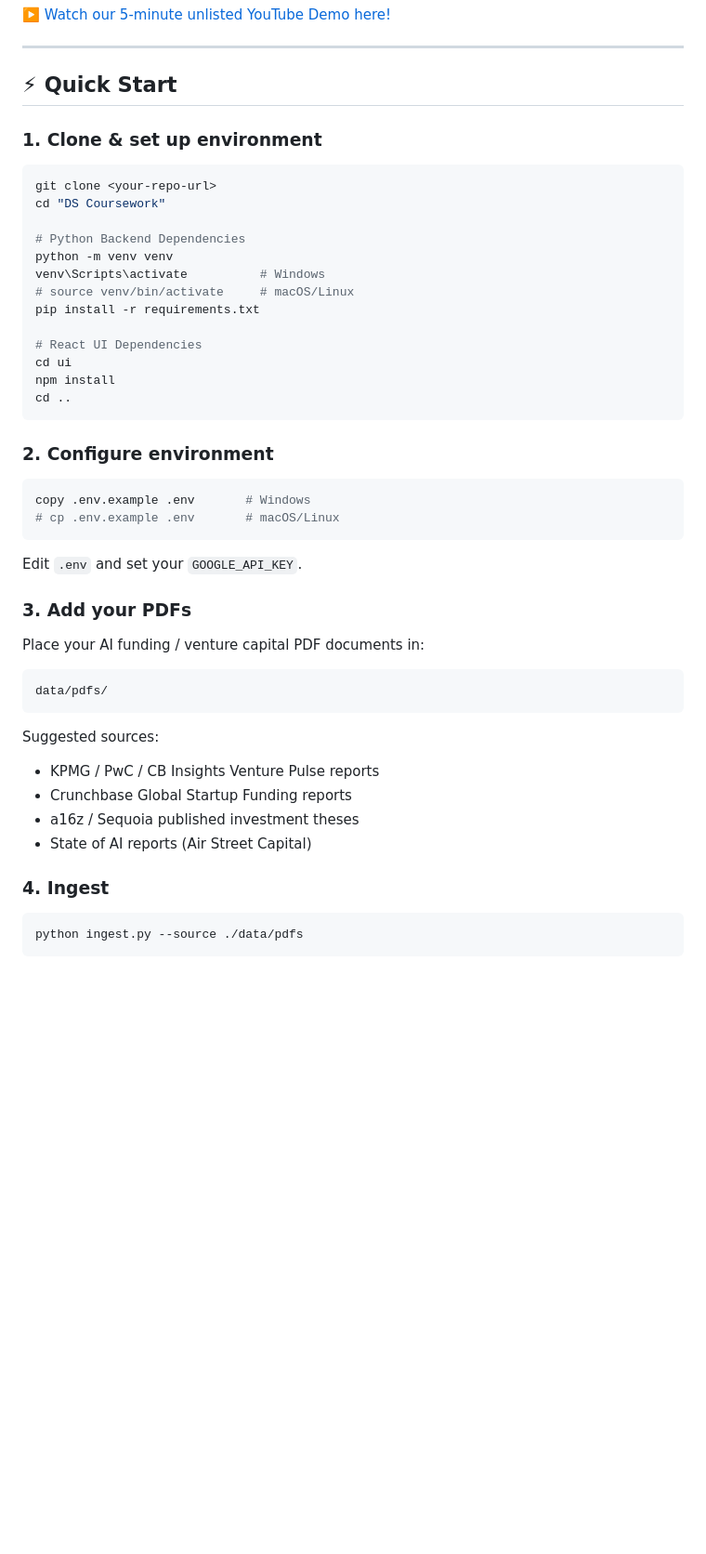
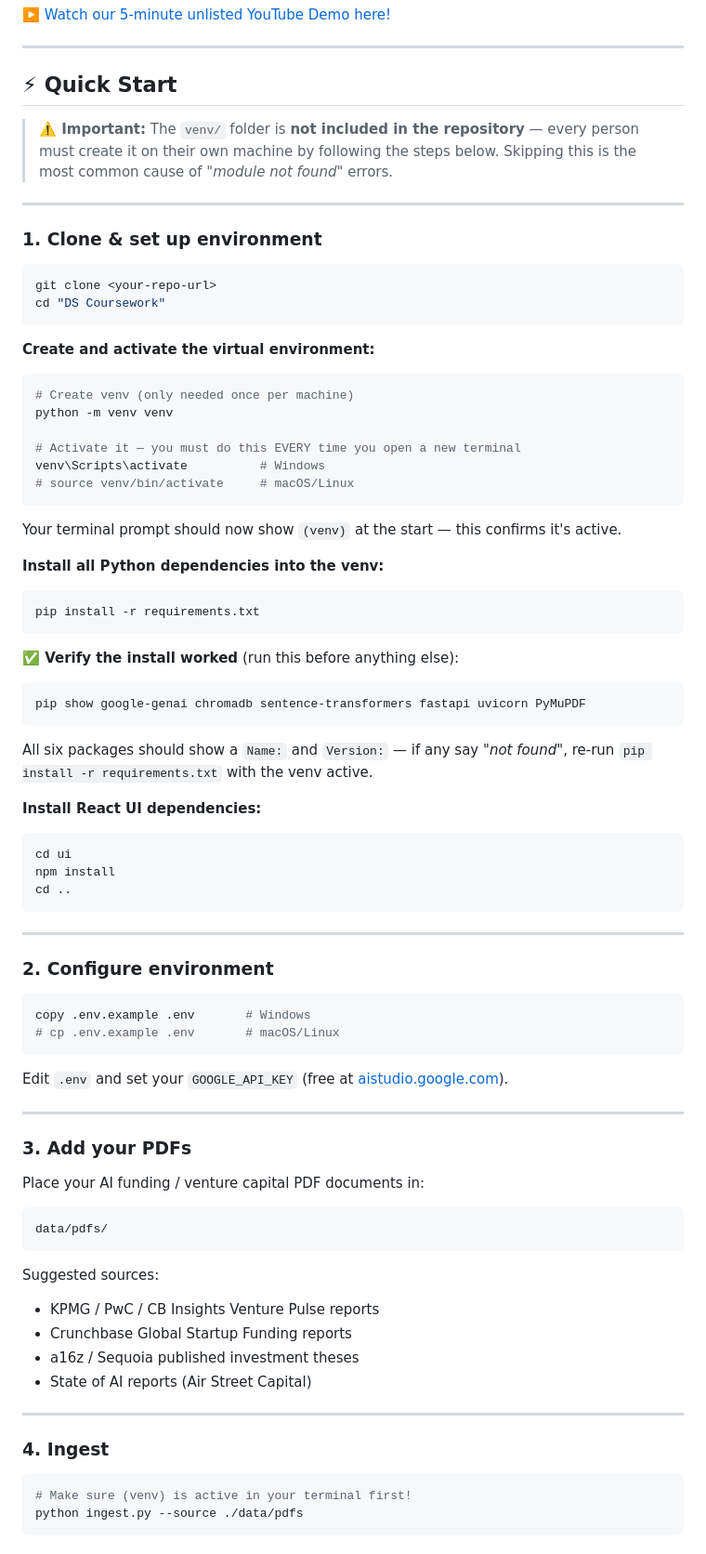
Before and after one commit to Kisara00555/DS-in-Python, a Markdown page: README.md, the part around one of its changes. Shown at 93% size. GitHub-like rendering; blank space fills up the shorter version.

Commit message:
docs: add venv setup guide, verify step, and common errors to README

````diff
--- a/README.md
+++ b/README.md
@@ -130,23 +130,53 @@ start_app.py                     # Launch API + UI together
 
 ## ⚡ Quick Start
 
+> **⚠️ Important:** The `venv/` folder is **not included in the repository** — every person must create it on their own machine by following the steps below. Skipping this is the most common cause of *"module not found"* errors.
+
+---
+
 ### 1. Clone & set up environment
 
 ```bash
 git clone <your-repo-url>
 cd "DS Coursework"
+```
 
-# Python Backend Dependencies
+**Create and activate the virtual environment:**
+
+```bash
+# Create venv (only needed once per machine)
 python -m venv venv
+
+# Activate it — you must do this EVERY time you open a new terminal
 venv\Scripts\activate          # Windows
 # source venv/bin/activate     # macOS/Linux
+```
+
+Your terminal prompt should now show `(venv)` at the start — this confirms it's active.
+
+**Install all Python dependencies into the venv:**
+
+```bash
 pip install -r requirements.txt
+```
 
-# React UI Dependencies
+**✅ Verify the install worked** (run this before anything else):
+
+```bash
+pip show google-genai chromadb sentence-transformers fastapi uvicorn PyMuPDF
+```
+
+All six packages should show a `Name:` and `Version:` — if any say *"not found"*, re-run `pip install -r requirements.txt` with the venv active.
+
+**Install React UI dependencies:**
+
+```bash
 cd ui
 npm install
 cd ..
 ```
+
+---
 
 ### 2. Configure environment
 
@@ -155,7 +185,9 @@ copy .env.example .env       # Windows
 # cp .env.example .env       # macOS/Linux
 ```
 
-Edit `.env` and set your `GOOGLE_API_KEY`.
+Edit `.env` and set your `GOOGLE_API_KEY` (free at [aistudio.google.com](https://aistudio.google.com/app/apikey)).
+
+---
 
 ### 3. Add your PDFs
 
@@ -170,9 +202,12 @@ Suggested sources:
 - a16z / Sequoia published investment theses
 - State of AI reports (Air Street Capital)
 
+---
+
 ### 4. Ingest
 
 ```bash
+# Make sure (venv) is active in your terminal first!
 python ingest.py --source ./data/pdfs
 ```
 
````
Also changed, not shown: other parts of README.md (+28 -2 lines).
